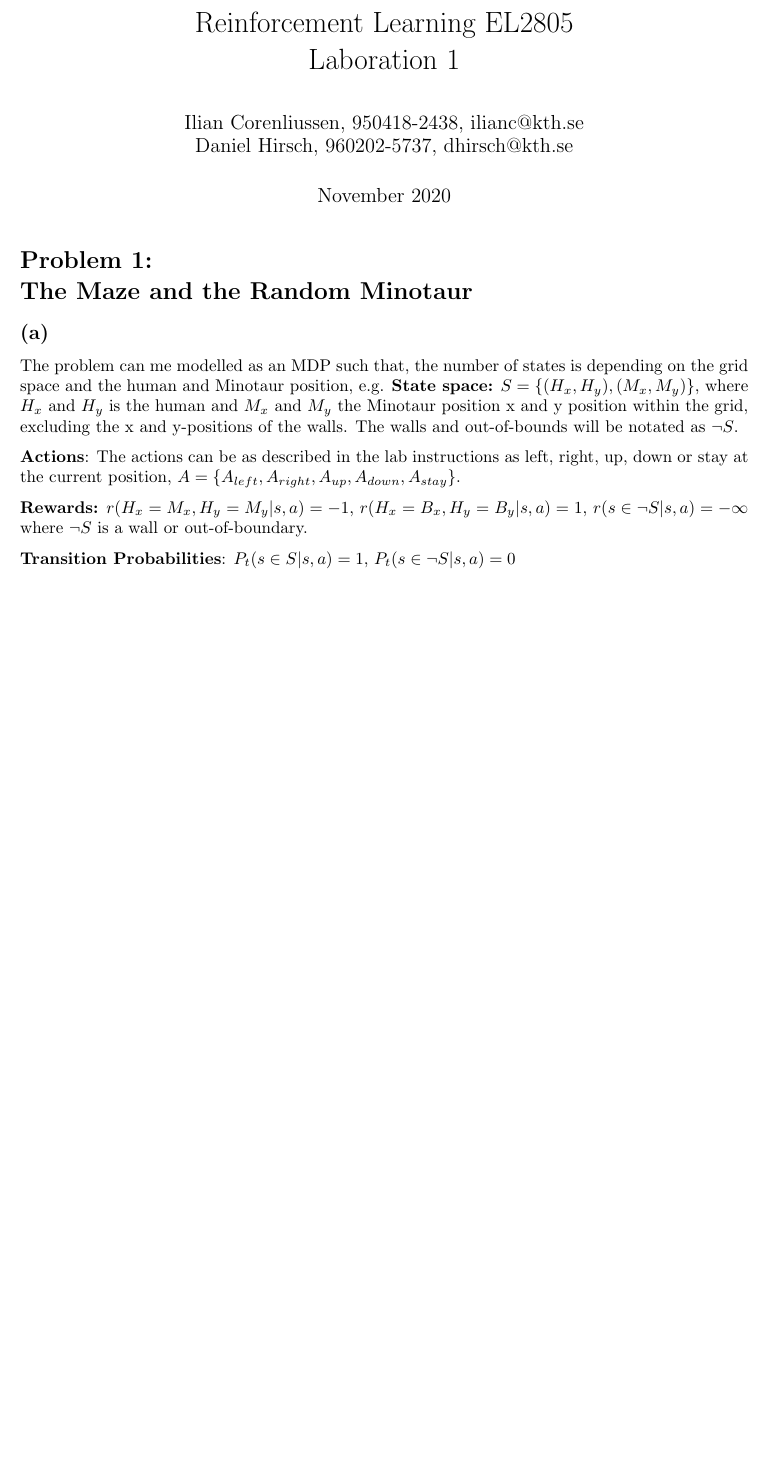
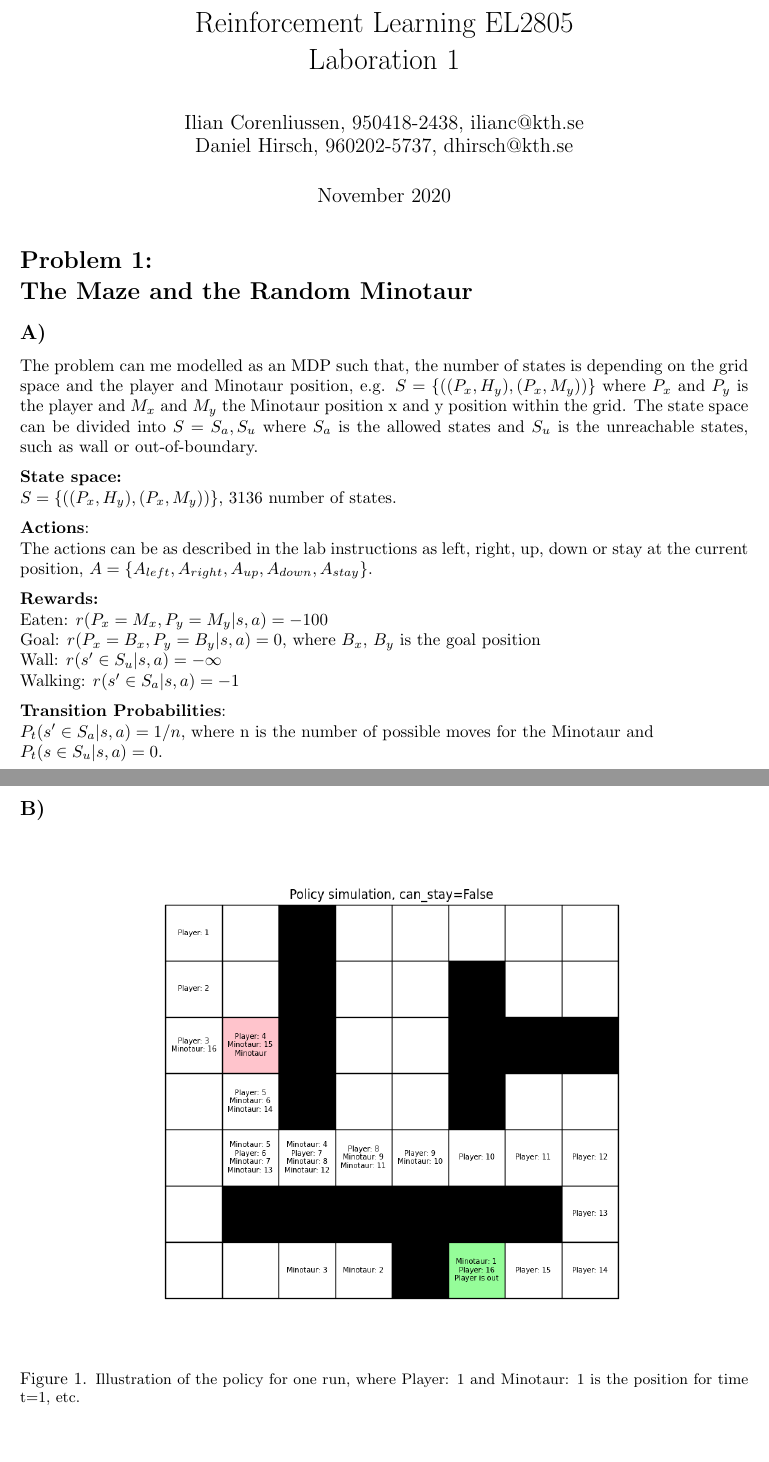
Before and after one commit to JqkerN/Reinforcement-Learning, a LaTeX document (Lab_1/report_LaTeX/LAB_1.tex): part of the page before the commit and two parts of pages 1 and 2 of 2 after it, the two joined at a grey line, cut so that both start at the same text, the shorter picture padded with empty space. Compiled offline with pdfLaTeX.

Commit message:
Updates from Overleaf

```diff
--- a/Lab_1/report_LaTeX/LAB_1.tex
+++ b/Lab_1/report_LaTeX/LAB_1.tex
@@ -13,6 +13,7 @@
 \usepackage{amsmath}
 \usepackage{geometry}
 \usepackage{parskip}
+\newcommand\tab[1][1cm]{\hspace*{#1}}
 
 \title{Reinforcement Learning EL2805\\
        Laboration 1}
@@ -27,25 +28,33 @@
 
 \section*{Problem 1: \\
         The Maze and the Random Minotaur}
-\subsection*{(a)}
-The problem can me modelled as an MDP such that, the number of states is depending on the grid space and the human and Minotaur position, e.g. \textbf{State space:} $S = \{(H_x, H_y),(M_x, M_y) \} $, where $H_x$ and $H_y$ is the human and $M_x$ and $M_y$ the Minotaur position x and y position within the grid, excluding the x and y-positions of the walls. The walls and out-of-bounds will be notated as $\neg S$.
-
-\textbf{Actions}: The actions can be as described in the lab instructions as left, right, up, down or stay at the current position, $A = \{ A_{left}, A_{right}, A_{up}, A_{down}, A_{stay} \}$.
+\subsection*{A)}
+The problem can me modelled as an MDP such that, the number of states is depending on the grid space and the player and Minotaur position, e.g. $S = \{((P_x, H_y),(P_x, M_y) )\} $ where $P_x$ and $P_y$ is the player and $M_x$ and $M_y$ the Minotaur position x and y position within the grid. The state space can be divided into $S = {S_a, S_u}$ where $S_a$ is the allowed states and $S_u$ is the unreachable states, such as wall or out-of-boundary.
 
 
-% The rewards will be based on the Manhattan distance between the human and the goal of valid states and have a large negative reward if the Minotaur is closer than two in Manhattan distance, e.g.
-% $$
-% r(s' \in S|s,a) = -|H_x - B_x| - |H_y - B_y| +
-% \begin{cases}
-%     -10 & if \; |H_x - M_x| + |H_y - M_y|  \leq 2\\
-%     0, & \text{otherwise}.
-% \end{cases}
-% $$
+\textbf{State space:}\\
+$S = \{((P_x, H_y),(P_x, M_y) )\} $, 3136 number of states.
 
-% \textbf{State space:} $S = \{\Theta \cup (H_x, H_y, M_x, M_y) \} $, where $H_x$ and $H_y$ is the human and $M_x$ and $M_y$ the Minotaur position x and y position within the grid, excluding the x and y-positions of the walls.\\
-% \textbf{Actions}: $A = \{ A_{left}, A_{right}, A_{up}, A_{down}, A_{stay} \}$\\
-\textbf{Rewards:} $r(H_x = M_x , H_y = M_y |s,a) = -1 $, $r(H_x = B_x , H_y = B_y |s,a) = 1 $, $r(s\in \neg S |s,a) = -\infty $ where $\neg S$ is a wall or out-of-boundary.
+\textbf{Actions}: \\
+The actions can be as described in the lab instructions as left, right, up, down or stay at the current position, $A = \{ A_{left}, A_{right}, A_{up}, A_{down}, A_{stay} \}$.
 
-\textbf{Transition Probabilities}: $P_t(s \in S |s,a) = 1$, $P_t(s \in \neg S |s,a) = 0$
+\textbf{Rewards:} \\
+Eaten: $r(P_x = M_x , P_y = M_y |s,a) = -100 $\\
+Goal: $r(P_x = B_x , P_y = B_y |s,a) = 0 $, where $B_x$, $B_y$ is the goal position\\
+Wall: $r(s'\in S_u |s,a) = -\infty $\\
+Walking: $r(s'\in S_a |s,a) = -1 $
+
+\textbf{Transition Probabilities}:\\
+$P_t(s' \in S_a |s,a) = 1/n$, where n is the number of possible moves for the Minotaur and \\$P_t(s \in S_u |s,a) = 0$.
+
+\subsection*{B)}
+\begin{figure}[H]
+    \centering
+    \includegraphics[width=0.8\textwidth]{Lab_1/images/problem_1/MazeRun_Nov-16-2020_10-00-04.png}
+    \caption{\small Illustration of the policy for one run, where Player: 1 and Minotaur: 1 is the position for time t=1, etc. }
+    \label{fig:Policy}
+
+\end{figure}
+
 
 \end{document}
```
